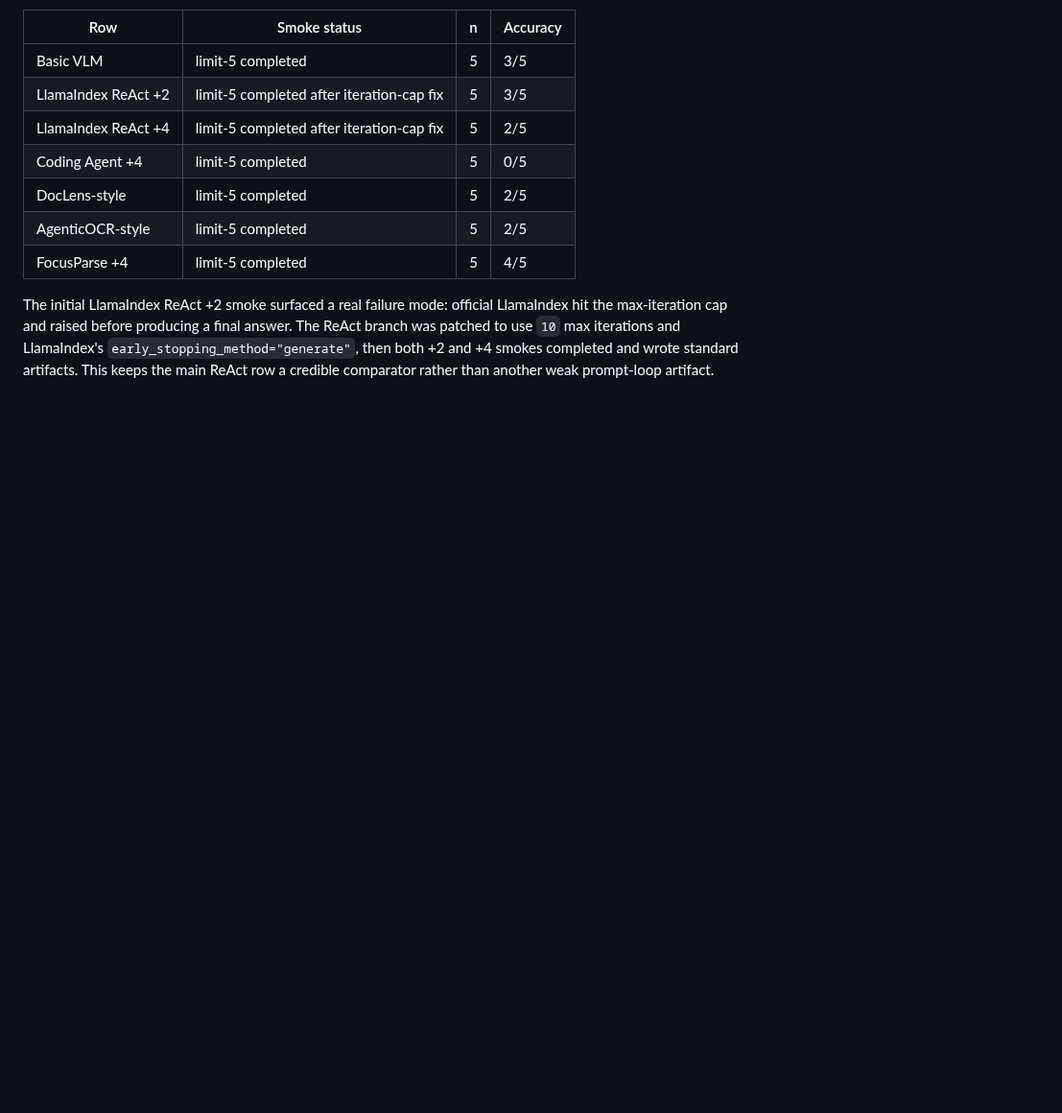
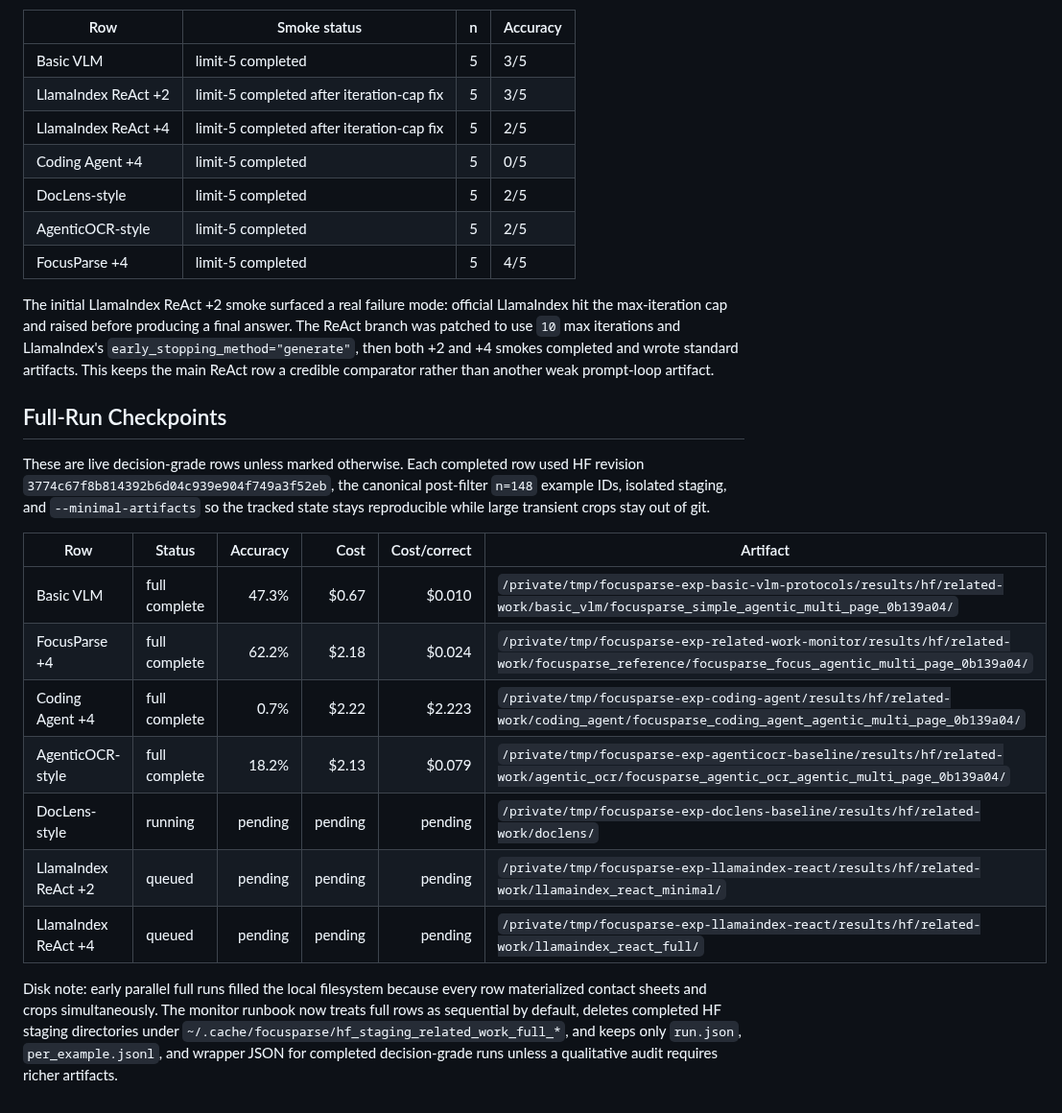
Before and after one commit to gabrielkmbo/FocusParse, a Markdown page: docs/research/2026-05-18-related-work-experiment-monitor.md, the part around the change. Shown at 96% size. Rendered like a GitHub page; blank space fills up the shorter version.

Commit message:
docs: checkpoint related-work full runs

```diff
--- a/docs/research/2026-05-18-related-work-experiment-monitor.md
+++ b/docs/research/2026-05-18-related-work-experiment-monitor.md
@@ -90,3 +90,28 @@ answer. The ReAct branch was patched to use `10` max iterations and
 LlamaIndex's `early_stopping_method="generate"`, then both +2 and +4 smokes
 completed and wrote standard artifacts. This keeps the main ReAct row a
 credible comparator rather than another weak prompt-loop artifact.
+
+## Full-Run Checkpoints
+
+These are live decision-grade rows unless marked otherwise. Each completed row
+used HF revision `3774c67f8b814392b6d04c939e904f749a3f52eb`, the canonical
+post-filter `n=148` example IDs, isolated staging, and `--minimal-artifacts` so
+the tracked state stays reproducible while large transient crops stay out of
+git.
+
+| Row | Status | Accuracy | Cost | Cost/correct | Artifact |
+| --- | --- | ---: | ---: | ---: | --- |
+| Basic VLM | full complete | 47.3% | $0.67 | $0.010 | `/private/tmp/focusparse-exp-basic-vlm-protocols/results/hf/related-work/basic_vlm/focusparse_simple_agentic_multi_page_0b139a04/` |
+| FocusParse +4 | full complete | 62.2% | $2.18 | $0.024 | `/private/tmp/focusparse-exp-related-work-monitor/results/hf/related-work/focusparse_reference/focusparse_focus_agentic_multi_page_0b139a04/` |
+| Coding Agent +4 | full complete | 0.7% | $2.22 | $2.223 | `/private/tmp/focusparse-exp-coding-agent/results/hf/related-work/coding_agent/focusparse_coding_agent_agentic_multi_page_0b139a04/` |
+| AgenticOCR-style | full complete | 18.2% | $2.13 | $0.079 | `/private/tmp/focusparse-exp-agenticocr-baseline/results/hf/related-work/agentic_ocr/focusparse_agentic_ocr_agentic_multi_page_0b139a04/` |
+| DocLens-style | running | pending | pending | pending | `/private/tmp/focusparse-exp-doclens-baseline/results/hf/related-work/doclens/` |
+| LlamaIndex ReAct +2 | queued | pending | pending | pending | `/private/tmp/focusparse-exp-llamaindex-react/results/hf/related-work/llamaindex_react_minimal/` |
+| LlamaIndex ReAct +4 | queued | pending | pending | pending | `/private/tmp/focusparse-exp-llamaindex-react/results/hf/related-work/llamaindex_react_full/` |
+
+Disk note: early parallel full runs filled the local filesystem because every
+row materialized contact sheets and crops simultaneously. The monitor runbook
+now treats full rows as sequential by default, deletes completed HF staging
+directories under `~/.cache/focusparse/hf_staging_related_work_full_*`, and
+keeps only `run.json`, `per_example.jsonl`, and wrapper JSON for completed
+decision-grade runs unless a qualitative audit requires richer artifacts.
```
Also changed, not shown: .claude/memory/project_changelog.md (+13 -0 lines).
